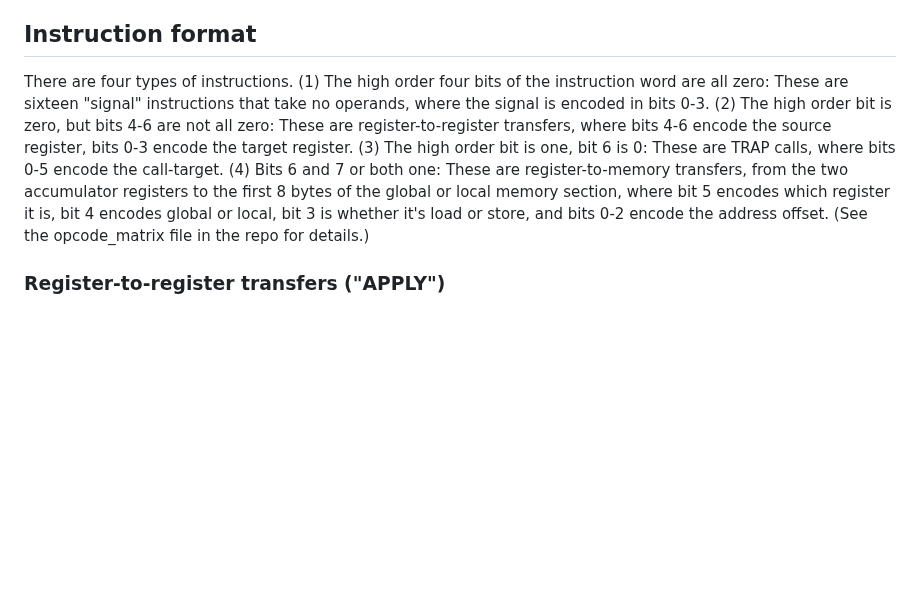
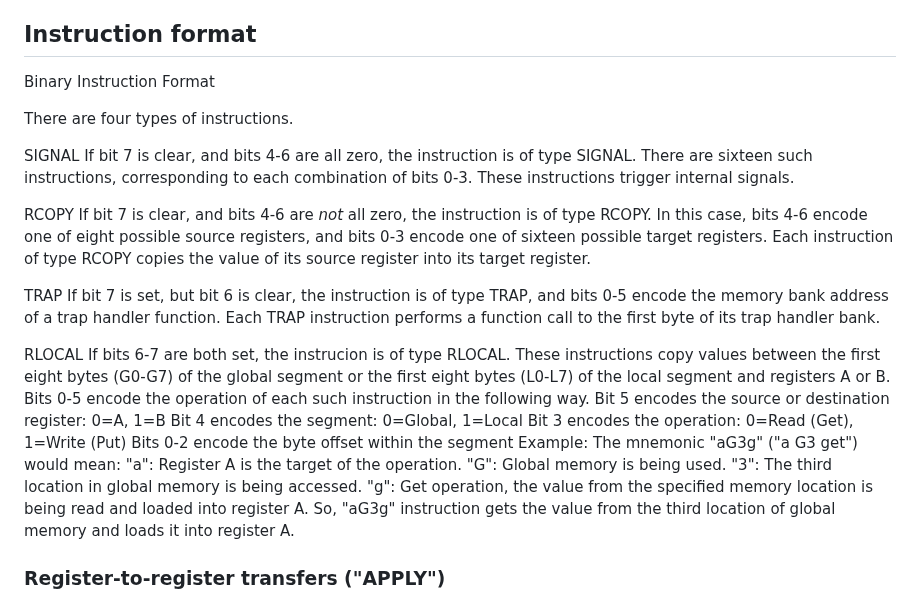
Before and after one commit to michaelmangelsdorf/Sonne8, a Markdown page: README.md, the part around the change. Rendered like a GitHub page; blank space fills up the shorter version.

```diff
--- a/README.md
+++ b/README.md
@@ -43,7 +43,29 @@ The LEAVE signal increments an internal address prefix. This causes the final 64
 
 ## Instruction format
 
-There are four types of instructions. (1) The high order four bits of the instruction word are all zero: These are sixteen "signal" instructions that take no operands, where the signal is encoded in bits 0-3. (2) The high order bit is zero, but bits 4-6 are not all zero: These are register-to-register transfers, where bits 4-6 encode the source register, bits 0-3 encode the target register. (3) The high order bit is one, bit 6 is 0: These are TRAP calls, where bits 0-5 encode the call-target. (4) Bits 6 and 7 or both one: These are register-to-memory transfers, from the two accumulator registers to the first 8 bytes of the global or local memory section, where bit 5 encodes which register it is, bit 4 encodes global or local, bit 3 is whether it's load or store, and bits 0-2 encode the address offset. (See the opcode_matrix file in the repo for details.)
+Binary Instruction Format
+
+There are four types of instructions.
+
+SIGNAL
+If bit 7 is clear, and bits 4-6 are all zero, the instruction is of type SIGNAL. There are sixteen such instructions, corresponding to each combination of bits 0-3. These instructions trigger internal signals.
+
+RCOPY
+If bit 7 is clear, and bits 4-6 are *not* all zero, the instruction is of type RCOPY. In this case, bits 4-6 encode one of eight possible source registers, and bits 0-3 encode one of sixteen possible target registers. Each instruction of type RCOPY copies the value of its source register into its target register.
+
+TRAP
+If bit 7 is set, but bit 6 is clear, the instruction is of type TRAP, and bits 0-5 encode the memory bank address of a trap handler function. Each TRAP instruction performs a function call to the first byte of its trap handler bank.
+
+RLOCAL
+If bits 6-7 are both set, the instrucion is of type RLOCAL. These instructions copy values between the first eight bytes (G0-G7) of the global segment or the first eight bytes (L0-L7) of the local segment and registers A or B.
+Bits 0-5 encode the operation of each such instruction in the following way.
+Bit 5 encodes the source or destination register: 0=A, 1=B
+Bit 4 encodes the segment: 0=Global, 1=Local
+Bit 3 encodes the operation: 0=Read (Get), 1=Write (Put)
+Bits 0-2 encode the byte offset within the segment
+Example:
+The mnemonic "aG3g" ("a G3 get") would mean:
+"a": Register A is the target of the operation. "G": Global memory is being used. "3": The third location in global memory is being accessed. "g": Get operation, the value from the specified memory location is being read and loaded into register A. So, "aG3g" instruction gets the value from the third location of global memory and loads it into register A.
 
 ### Register-to-register transfers ("APPLY")
 
```
